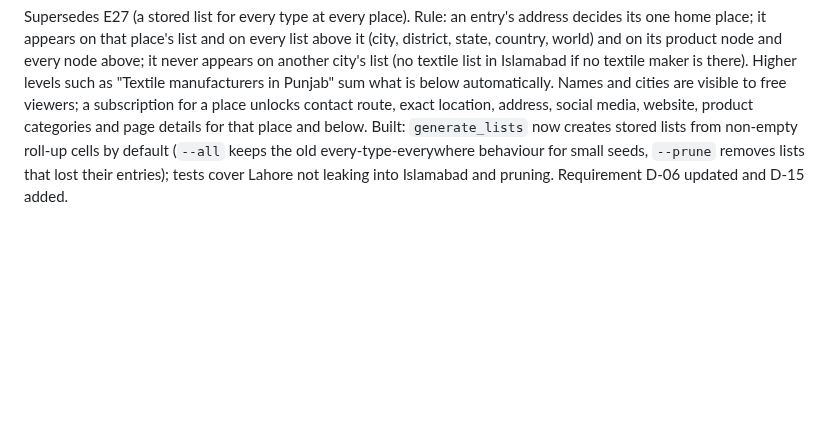
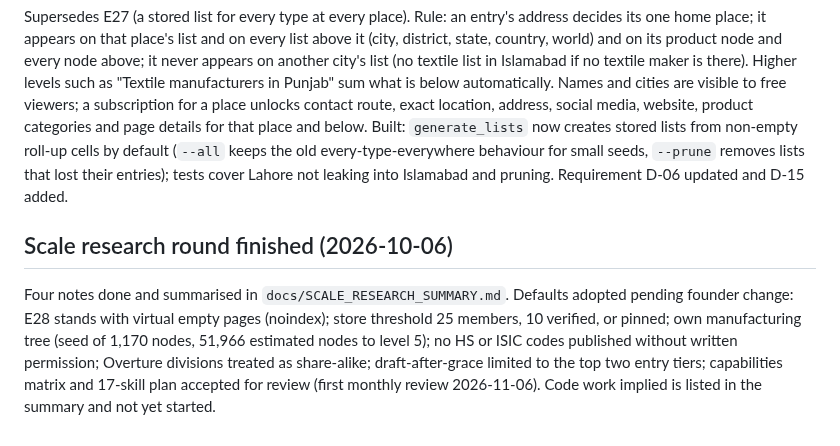
Before and after one commit to ahmadensari/Alllists.org, a Markdown page: docs/DECISIONS.md, the part around the change. Drawn GitHub-style; blank space fills up the shorter version.

Commit message:
Scale research summary and decisions
Co-Authored-By: Claude Sonnet 5.5 <noreply@anthropic.com>
Claude-Session: https://claude.ai/code/session_01WZzaiBvCtFQDNaZmwWHHHQ

```diff
--- a/docs/DECISIONS.md
+++ b/docs/DECISIONS.md
@@ -189,3 +189,7 @@ The founder requires maximum depth and detail in a structured way (no generalise
 ## Decision E28: lists exist only where entries exist (2026-10-06, founder)
 
 Supersedes E27 (a stored list for every type at every place). Rule: an entry's address decides its one home place; it appears on that place's list and on every list above it (city, district, state, country, world) and on its product node and every node above; it never appears on another city's list (no textile list in Islamabad if no textile maker is there). Higher levels such as "Textile manufacturers in Punjab" sum what is below automatically. Names and cities are visible to free viewers; a subscription for a place unlocks contact route, exact location, address, social media, website, product categories and page details for that place and below. Built: `generate_lists` now creates stored lists from non-empty roll-up cells by default (`--all` keeps the old every-type-everywhere behaviour for small seeds, `--prune` removes lists that lost their entries); tests cover Lahore not leaking into Islamabad and pruning. Requirement D-06 updated and D-15 added.
+
+## Scale research round finished (2026-10-06)
+
+Four notes done and summarised in `docs/SCALE_RESEARCH_SUMMARY.md`. Defaults adopted pending founder change: E28 stands with virtual empty pages (noindex); store threshold 25 members, 10 verified, or pinned; own manufacturing tree (seed of 1,170 nodes, 51,966 estimated nodes to level 5); no HS or ISIC codes published without written permission; Overture divisions treated as share-alike; draft-after-grace limited to the top two entry tiers; capabilities matrix and 17-skill plan accepted for review (first monthly review 2026-11-06). Code work implied is listed in the summary and not yet started.
```
Also changed, not shown: docs/SCALE_RESEARCH_SUMMARY.md (added, +40 -0 lines).
